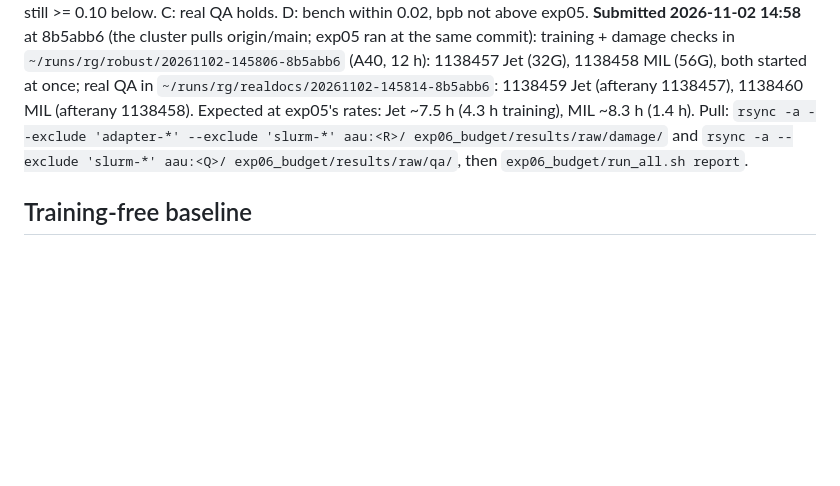
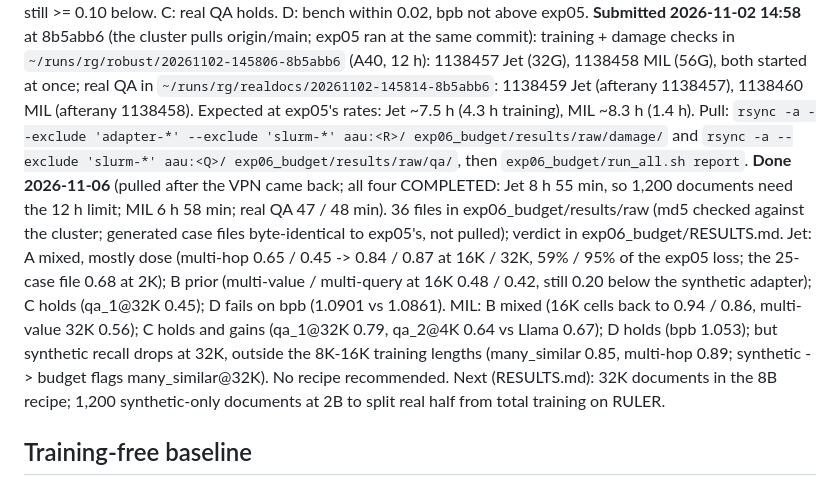
Before and after one commit to gottn/recall-guard, a Markdown page: STATE.md, the part around one of its changes. Drawn GitHub-style; blank space fills up the shorter version.

Commit message:
docs(state): exp06 done; verdict summary, job times and next steps
Records the pulled results, the outcome per model and the 12 h limit that 1,200 documents need.
Verified: check.sh passes.

Co-Authored-By: Claude Opus 5.5 <noreply@anthropic.com>

```diff
--- a/STATE.md
+++ b/STATE.md
@@ -156,6 +156,15 @@ once; real QA in `~/runs/rg/realdocs/20261102-145814-8b5abb6`: 1138459 Jet (afte
 1138458). Expected at exp05's rates: Jet ~7.5 h (4.3 h training), MIL ~8.3 h (1.4 h). Pull:
 `rsync -a --exclude 'adapter-*' --exclude 'slurm-*' aau:<R>/ exp06_budget/results/raw/damage/` and
 `rsync -a --exclude 'slurm-*' aau:<Q>/ exp06_budget/results/raw/qa/`, then `exp06_budget/run_all.sh report`.
+**Done 2026-11-06** (pulled after the VPN came back; all four COMPLETED: Jet 8 h 55 min, so 1,200 documents need the 12 h
+limit; MIL 6 h 58 min; real QA 47 / 48 min). 36 files in exp06_budget/results/raw (md5 checked against the cluster; generated
+case files byte-identical to exp05's, not pulled); verdict in exp06_budget/RESULTS.md. Jet: A mixed, mostly dose
+(multi-hop 0.65 / 0.45 -> 0.84 / 0.87 at 16K / 32K, 59% / 95% of the exp05 loss; the 25-case file 0.68 at 2K); B prior
+(multi-value / multi-query at 16K 0.48 / 0.42, still 0.20 below the synthetic adapter); C holds (qa_1@32K 0.45); D fails on
+bpb (1.0901 vs 1.0861). MIL: B mixed (16K cells back to 0.94 / 0.86, multi-value 32K 0.56); C holds and gains (qa_1@32K 0.79,
+qa_2@4K 0.64 vs Llama 0.67); D holds (bpb 1.053); but synthetic recall drops at 32K, outside the 8K-16K training lengths
+(many_similar 0.85, multi-hop 0.89; synthetic -> budget flags many_similar@32K). No recipe recommended. Next (RESULTS.md):
+32K documents in the 8B recipe; 1,200 synthetic-only documents at 2B to split real half from total training on RULER.
 
 ## Training-free baseline
 Done 2026-10-18 (exp03_robust/RESULTS.md item 31): QK-Restore (arXiv 2606.11052) with the
```
Also changed, not shown: other parts of STATE.md (+1 -1 lines).
